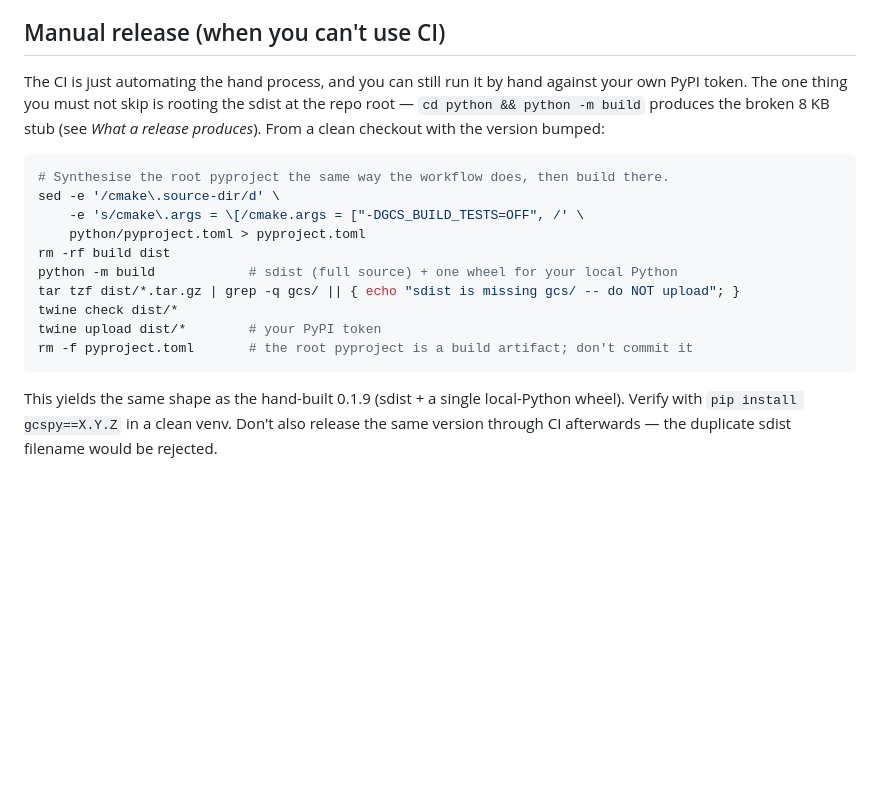
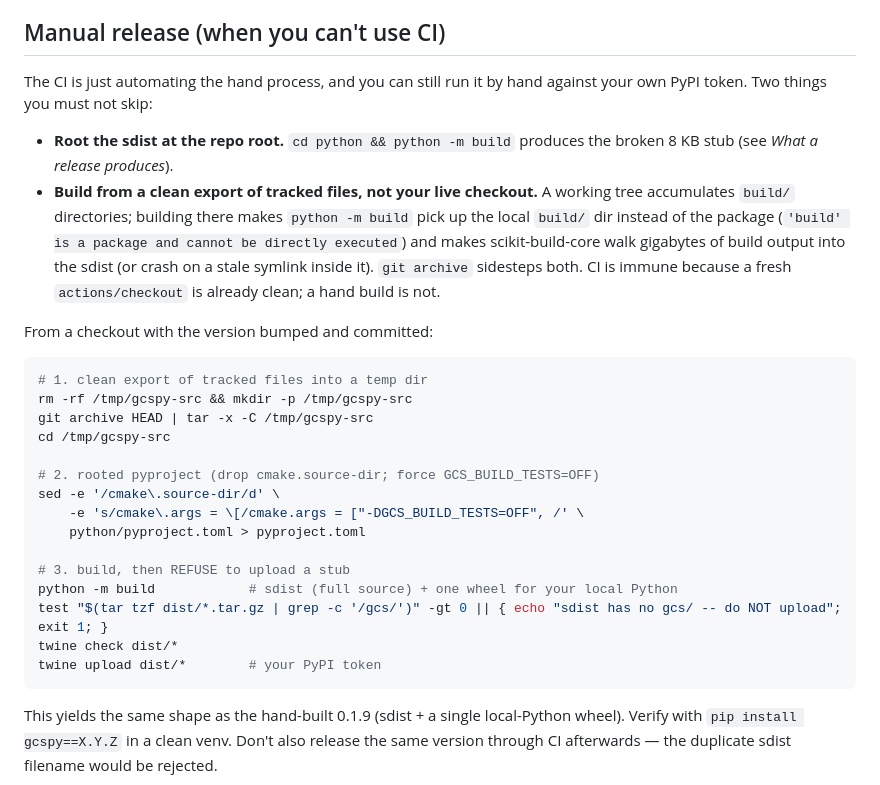
Before and after one commit to ciaranm/glasgow-constraint-solver, a Markdown page: dev_docs/releasing-gcspy.md, the part around the change. Rendered like a GitHub page; blank space fills up the shorter version.

Commit message:
gcspy release docs: build manual sdist from a clean git-archive export
Verified the sdist fix end-to-end on Linux (bootstrapped pip + a headers-
carrying Python): the rooted sdist is 1.9 MB with 524 gcs/ files, and
`pip install`ing the tarball compiles the solver with GCC 13 -std=c++23 and
imports gcspy.GCS with the full API.

That exercise surfaced a manual-path trap the earlier recipe walked into:
building from the live checkout makes `python -m build` pick up the local
build/ directory ("'build' is a package and cannot be directly executed")
and makes scikit-build-core walk stray build trees into the sdist (or crash
on a stale symlink). Switch the manual recipe to `git archive HEAD` into a
temp dir. CI is unaffected -- a fresh actions/checkout is already clean.

Co-Authored-By: Claude Opus 4.8 <noreply@anthropic.com>

````diff
--- a/dev_docs/releasing-gcspy.md
+++ b/dev_docs/releasing-gcspy.md
@@ -120,21 +120,36 @@ created it, and it must be rotated when they leave.
 ## Manual release (when you can't use CI)
 
 The CI is just automating the hand process, and you can still run it by hand
-against your own PyPI token. The one thing you must not skip is rooting the sdist
-at the repo root — `cd python && python -m build` produces the broken 8 KB stub
-(see *What a release produces*). From a clean checkout with the version bumped:
+against your own PyPI token. Two things you must not skip:
+
+- **Root the sdist at the repo root.** `cd python && python -m build` produces the
+  broken 8 KB stub (see *What a release produces*).
+- **Build from a clean export of tracked files, not your live checkout.** A
+  working tree accumulates `build/` directories; building there makes
+  `python -m build` pick up the local `build/` dir instead of the package
+  (`'build' is a package and cannot be directly executed`) and makes
+  scikit-build-core walk gigabytes of build output into the sdist (or crash on a
+  stale symlink inside it). `git archive` sidesteps both. CI is immune because a
+  fresh `actions/checkout` is already clean; a hand build is not.
+
+From a checkout with the version bumped and committed:
 
 ```shell
-# Synthesise the root pyproject the same way the workflow does, then build there.
+# 1. clean export of tracked files into a temp dir
+rm -rf /tmp/gcspy-src && mkdir -p /tmp/gcspy-src
+git archive HEAD | tar -x -C /tmp/gcspy-src
+cd /tmp/gcspy-src
+
+# 2. rooted pyproject (drop cmake.source-dir; force GCS_BUILD_TESTS=OFF)
 sed -e '/cmake\.source-dir/d' \
     -e 's/cmake\.args = \[/cmake.args = ["-DGCS_BUILD_TESTS=OFF", /' \
     python/pyproject.toml > pyproject.toml
-rm -rf build dist
+
+# 3. build, then REFUSE to upload a stub
 python -m build            # sdist (full source) + one wheel for your local Python
-tar tzf dist/*.tar.gz | grep -q gcs/ || { echo "sdist is missing gcs/ -- do NOT upload"; }
+test "$(tar tzf dist/*.tar.gz | grep -c '/gcs/')" -gt 0 || { echo "sdist has no gcs/ -- do NOT upload"; exit 1; }
 twine check dist/*
 twine upload dist/*        # your PyPI token
-rm -f pyproject.toml       # the root pyproject is a build artifact; don't commit it
 ```
 
 This yields the same shape as the hand-built 0.1.9 (sdist + a single local-Python
````
